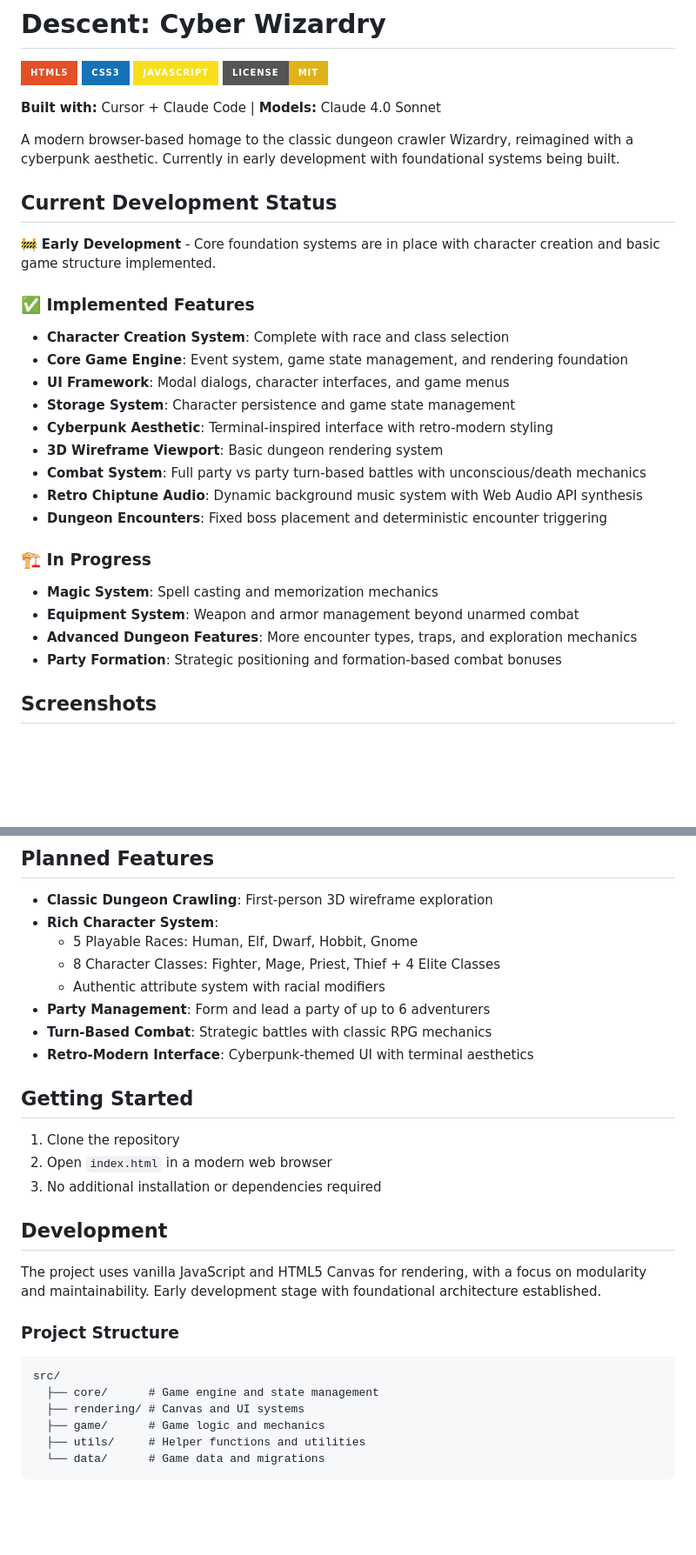
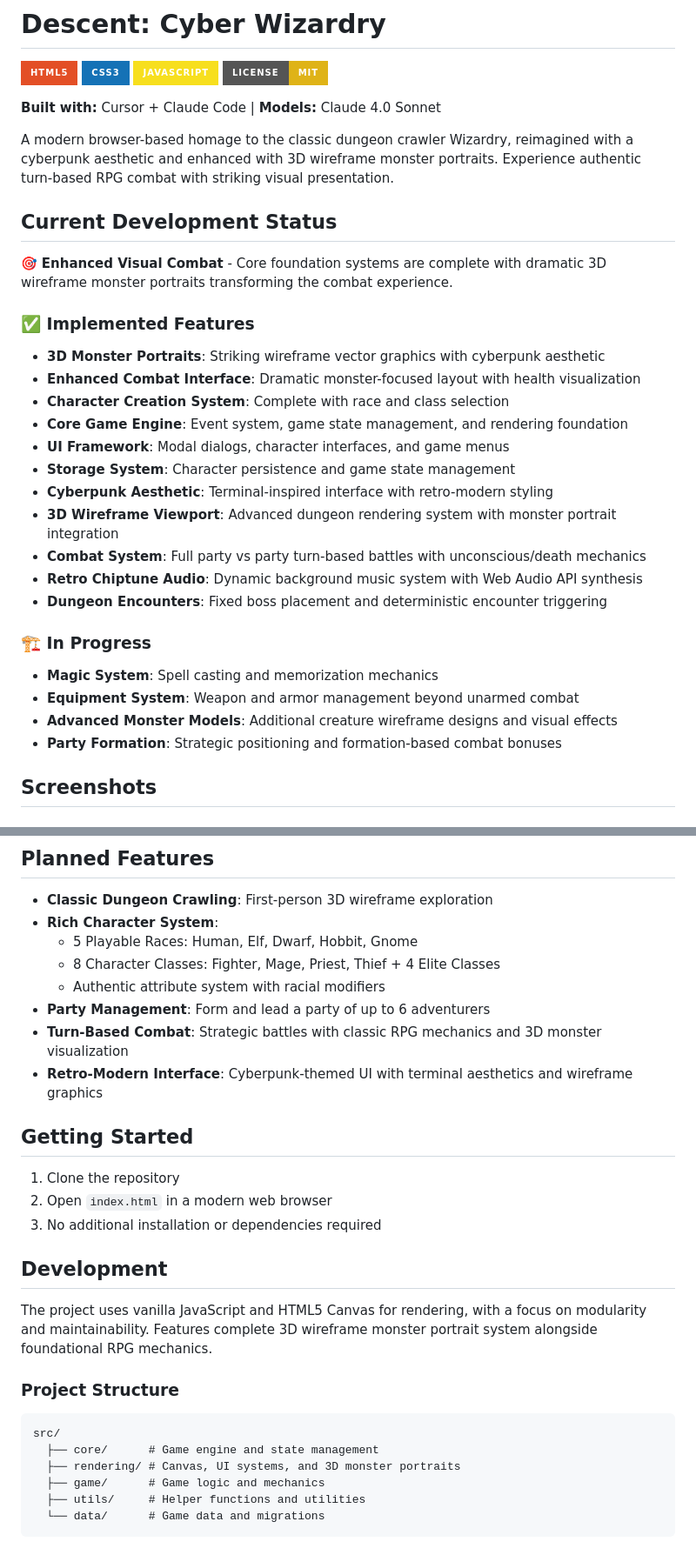
Before and after one commit to RogueCtrl/Descent-Cyber-Wizardry, a Markdown page: README.md, 2 parts joined by grey strips. Shown: that part at 87% size. Drawn GitHub-style; badges without logos; blank space fills up the shorter version.

````diff
--- a/README.md
+++ b/README.md
@@ -7,19 +7,21 @@
 
 **Built with:** Cursor + Claude Code | **Models:** Claude 4.0 Sonnet
 
-A modern browser-based homage to the classic dungeon crawler Wizardry, reimagined with a cyberpunk aesthetic. Currently in early development with foundational systems being built.
+A modern browser-based homage to the classic dungeon crawler Wizardry, reimagined with a cyberpunk aesthetic and enhanced with 3D wireframe monster portraits. Experience authentic turn-based RPG combat with striking visual presentation.
 
 ## Current Development Status
 
-🚧 **Early Development** - Core foundation systems are in place with character creation and basic game structure implemented.
+🎯 **Enhanced Visual Combat** - Core foundation systems are complete with dramatic 3D wireframe monster portraits transforming the combat experience.
 
 ### ✅ Implemented Features
+- **3D Monster Portraits**: Striking wireframe vector graphics with cyberpunk aesthetic
+- **Enhanced Combat Interface**: Dramatic monster-focused layout with health visualization
 - **Character Creation System**: Complete with race and class selection
 - **Core Game Engine**: Event system, game state management, and rendering foundation
 - **UI Framework**: Modal dialogs, character interfaces, and game menus
 - **Storage System**: Character persistence and game state management
 - **Cyberpunk Aesthetic**: Terminal-inspired interface with retro-modern styling
-- **3D Wireframe Viewport**: Basic dungeon rendering system
+- **3D Wireframe Viewport**: Advanced dungeon rendering system with monster portrait integration
 - **Combat System**: Full party vs party turn-based battles with unconscious/death mechanics
 - **Retro Chiptune Audio**: Dynamic background music system with Web Audio API synthesis
 - **Dungeon Encounters**: Fixed boss placement and deterministic encounter triggering
@@ -27,7 +29,7 @@ A modern browser-based homage to the classic dungeon crawler Wizardry, reimagine
 ### 🏗️ In Progress
 - **Magic System**: Spell casting and memorization mechanics
 - **Equipment System**: Weapon and armor management beyond unarmed combat
-- **Advanced Dungeon Features**: More encounter types, traps, and exploration mechanics
+- **Advanced Monster Models**: Additional creature wireframe designs and visual effects
 - **Party Formation**: Strategic positioning and formation-based combat bonuses
 
 ## Screenshots
@@ -96,8 +107,8 @@ Players my experience the new encounter, combat, and death system in the test ro
   - 8 Character Classes: Fighter, Mage, Priest, Thief + 4 Elite Classes
   - Authentic attribute system with racial modifiers
 - **Party Management**: Form and lead a party of up to 6 adventurers
-- **Turn-Based Combat**: Strategic battles with classic RPG mechanics
-- **Retro-Modern Interface**: Cyberpunk-themed UI with terminal aesthetics
+- **Turn-Based Combat**: Strategic battles with classic RPG mechanics and 3D monster visualization
+- **Retro-Modern Interface**: Cyberpunk-themed UI with terminal aesthetics and wireframe graphics
 
 ## Getting Started
 
@@ -107,13 +118,13 @@ Players my experience the new encounter, combat, and death system in the test ro
 
 ## Development
 
-The project uses vanilla JavaScript and HTML5 Canvas for rendering, with a focus on modularity and maintainability. Early development stage with foundational architecture established.
+The project uses vanilla JavaScript and HTML5 Canvas for rendering, with a focus on modularity and maintainability. Features complete 3D wireframe monster portrait system alongside foundational RPG mechanics.
 
 ### Project Structure
 ```
 src/
   ├── core/      # Game engine and state management
-  ├── rendering/ # Canvas and UI systems
+  ├── rendering/ # Canvas, UI systems, and 3D monster portraits
   ├── game/      # Game logic and mechanics
   ├── utils/     # Helper functions and utilities
   └── data/      # Game data and migrations
````
Also changed, not shown: other parts of README.md (+17 -6 lines), assets/readme/combat-victory.jpg (added), assets/readme/monster-vector-portraits.jpg (added), 1 other file.
